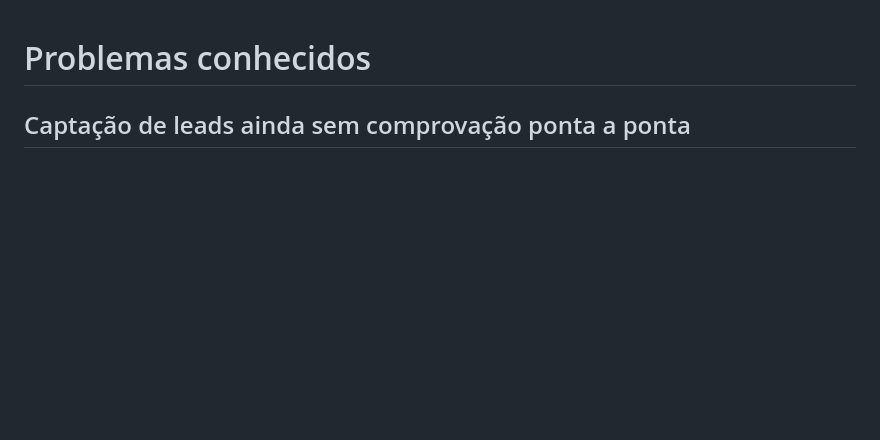
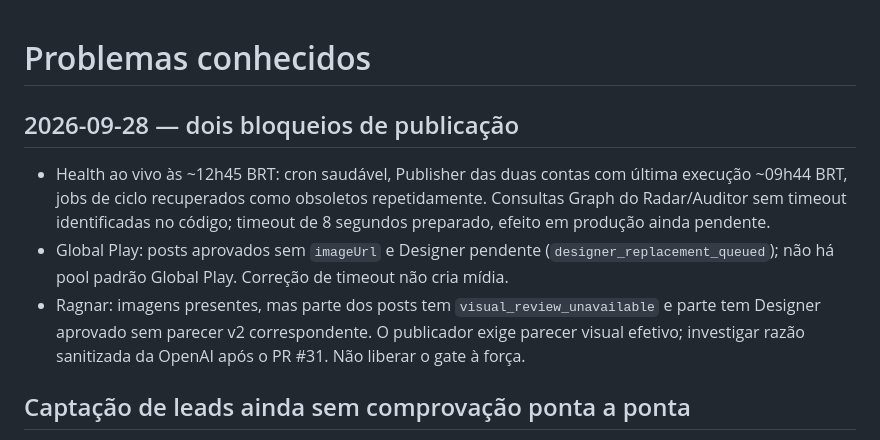
Before and after one commit to globalplay27/SERVIDOR-GLOBAL-PLAY, a Markdown page: docs/nexus-memory/KNOWN_ISSUES.md, the part around the change. GitHub-like rendering; blank space fills up the shorter version.

Commit message:
docs: record current posting blockers

```diff
--- a/docs/nexus-memory/KNOWN_ISSUES.md
+++ b/docs/nexus-memory/KNOWN_ISSUES.md
@@ -1,4 +1,9 @@
 # Problemas conhecidos
+
+## 2026-09-28 — dois bloqueios de publicação
+- Health ao vivo às ~12h45 BRT: cron saudável, Publisher das duas contas com última execução ~09h44 BRT, jobs de ciclo recuperados como obsoletos repetidamente. Consultas Graph do Radar/Auditor sem timeout identificadas no código; timeout de 8 segundos preparado, efeito em produção ainda pendente.
+- Global Play: posts aprovados sem `imageUrl` e Designer pendente (`designer_replacement_queued`); não há pool padrão Global Play. Correção de timeout não cria mídia.
+- Ragnar: imagens presentes, mas parte dos posts tem `visual_review_unavailable` e parte tem Designer aprovado sem parecer v2 correspondente. O publicador exige parecer visual efetivo; investigar razão sanitizada da OpenAI após o PR #31. Não liberar o gate à força.
 
 ## Captação de leads ainda sem comprovação ponta a ponta
 O health anterior exibia Odin `success`, mas não indicava coleta automática, qualidade do acesso Meta ou leads. A mudança local habilita coleta horária padrão e expõe números agregados; falta observar `lastRunStatus`, `lastAnalyzed`, `lastNew` e `totalLeads` em produção. O coletor contempla comentários recentes da própria conta, não DMs; sem comentários de intenção não pode gerar leads genuínos. Configuração explicitamente desligada no D1 continuará desligada.
```
